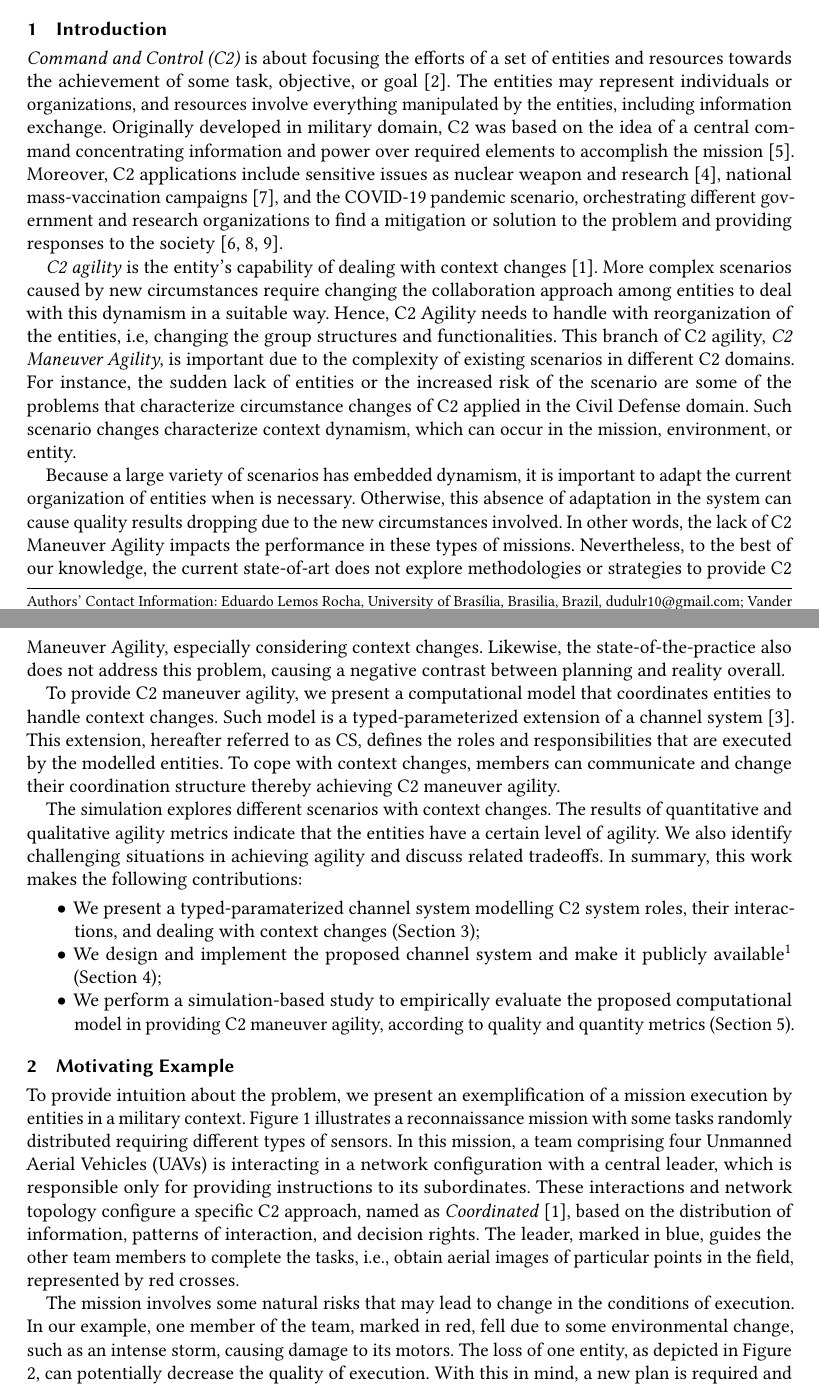
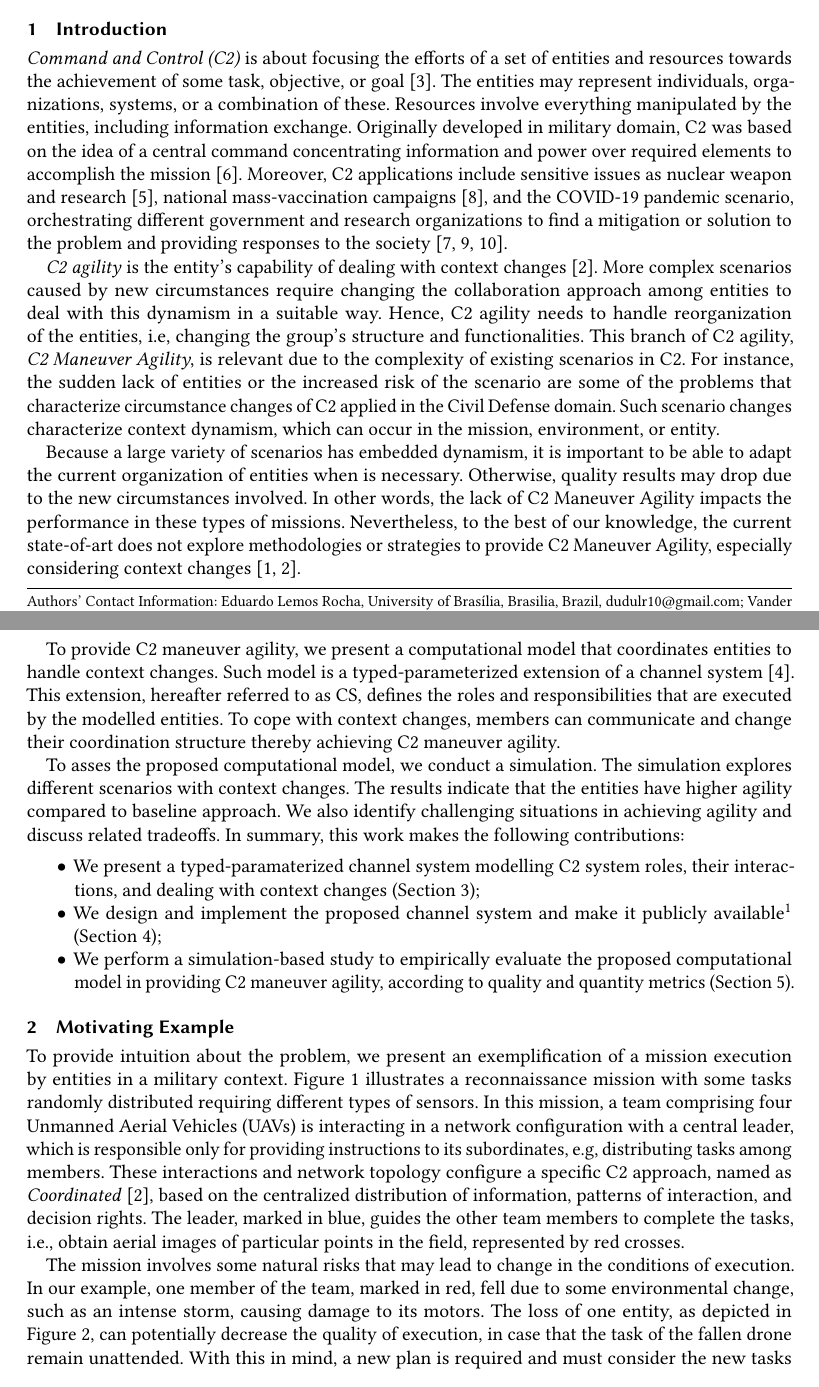
Before and after one commit to EduardoLR10/Analysis-of-Command-and-Control-Strategy-Through-the-Interaction-of-Software-Components, a LaTeX paper (scp/main.tex, which reads content/introduction.tex, content/motivating.tex): two parts of pages 1 and 2 of 5, joined at a grey line, cut so that both start at the same text. Compiled offline with pdfLaTeX; a missing bibliography style is replaced by a similar one.

Commit message:
Added feedback changes to Section 1 and 2

```diff
--- a/content/introduction.tex
+++ b/content/introduction.tex
@@ -3,15 +3,15 @@
 
 % C2 + Example
 
-\textit{Command and Control (C2)} is about focusing the efforts of a set of entities and resources towards the achievement of some task, objective, or goal~\citep{CC02}. The entities may represent individuals or organizations, and resources involve everything manipulated by the entities, including information exchange. Originally developed in military domain, C2 was based on the idea of a central command concentrating information and power over required elements to accomplish the mission~\citep{CC01}. Moreover, C2 applications include sensitive issues as nuclear weapon and research~\citep{C2-EX2}, national mass-vaccination campaigns~\citep{C2-EX1}, and the COVID-19 pandemic scenario, orchestrating different government and research organizations to find a mitigation or solution to the problem and providing responses to the society~\citep{C2-EX3, C2-EX4, C2-EX5}.
+\textit{Command and Control (C2)} is about focusing the efforts of a set of entities and resources towards the achievement of some task, objective, or goal~\citep{CC02}. The entities may represent individuals, organizations, systems, or a combination of these. Resources involve everything manipulated by the entities, including information exchange. Originally developed in military domain, C2 was based on the idea of a central command concentrating information and power over required elements to accomplish the mission~\citep{CC01}. Moreover, C2 applications include sensitive issues as nuclear weapon and research~\citep{C2-EX2}, national mass-vaccination campaigns~\citep{C2-EX1}, and the COVID-19 pandemic scenario, orchestrating different government and research organizations to find a mitigation or solution to the problem and providing responses to the society~\citep{C2-EX3, C2-EX4, C2-EX5}.
 
 % C2 Agility -> Maneuver + Example + Relevance
 
-\textit{C2 agility} is the entity's capability of dealing with context changes~\citep{france2014}. More complex scenarios caused by new circumstances require changing the collaboration approach among entities to deal with this dynamism in a suitable way. Hence, C2 Agility needs to handle with reorganization of the entities, i.e, changing the group structures and functionalities. This branch of C2 agility, \textit{C2 Maneuver Agility}, is important due to the complexity of existing scenarios in different C2 domains. For instance, the sudden lack of entities or the increased risk of the scenario are some of the problems that characterize circumstance changes of C2 applied in the Civil Defense domain. Such scenario changes characterize context dynamism, which can occur in the mission, environment, or entity.
+\textit{C2 agility} is the entity's capability of dealing with context changes~\citep{france2014}. More complex scenarios caused by new circumstances require changing the collaboration approach among entities to deal with this dynamism in a suitable way. Hence, C2 agility needs to handle reorganization of the entities, i.e, changing the group's structure and functionalities. This branch of C2 agility, \textit{C2 Maneuver Agility}, is relevant due to the complexity of existing scenarios in C2. For instance, the sudden lack of entities or the increased risk of the scenario are some of the problems that characterize circumstance changes of C2 applied in the Civil Defense domain. Such scenario changes characterize context dynamism, which can occur in the mission, environment, or entity.
 
 % Problem
 
-Because a large variety of scenarios has embedded dynamism, it is important to adapt the current organization of entities when is necessary. Otherwise, this absence of adaptation in the system can cause quality results dropping due to the new circumstances involved. In other words, the lack of C2 Maneuver Agility impacts the performance in these types of missions. Nevertheless, to the best of our knowledge, the current state-of-art does not explore methodologies or strategies to provide C2 Maneuver Agility, especially considering context changes. Likewise, the state-of-the-practice also does not address this problem, causing a negative contrast between planning and reality overall.
+Because a large variety of scenarios has embedded dynamism, it is important to be able to adapt the current organization of entities when is necessary. Otherwise, quality results may drop due to the new circumstances involved. In other words, the lack of C2 Maneuver Agility impacts the performance in these types of missions. Nevertheless, to the best of our knowledge, the current state-of-art does not explore methodologies or strategies to provide C2 Maneuver Agility, especially considering context changes~\cite{france2014, futureC2}.
 
 % Solution
 
@@ -19,7 +19,7 @@ To provide C2 maneuver agility, we present a computational model that coordinate
 
 % Contributions
 
-The simulation explores different scenarios with context changes. The results of quantitative and qualitative agility metrics indicate that the entities have a certain level of agility. We also identify challenging situations in achieving agility and discuss related tradeoffs. In summary, this work makes the following contributions:
+To asses the proposed computational model, we conduct a simulation. The simulation explores different scenarios with context changes. The results indicate that the entities have higher agility compared to baseline approach. We also identify challenging situations in achieving agility and discuss related tradeoffs. In summary, this work makes the following contributions:
 
 \begin{itemize}
     \item We present a typed-paramaterized channel system modelling C2 system roles, their interactions, and dealing with context changes (Section~\ref{sec:channelSystem});
--- a/content/motivating.tex
+++ b/content/motivating.tex
@@ -2,10 +2,10 @@
 \label{sec:motivation}
 
 % Context and Explanation of the example
-To provide intuition about the problem, we present an exemplification of a mission execution by entities in a military context. Figure \ref{fig:2TeamExecution} illustrates a reconnaissance mission with some tasks randomly distributed requiring different types of sensors. In this mission, a team comprising four Unmanned Aerial Vehicles (UAVs) is interacting in a network configuration with a central leader, which is responsible only for providing instructions to its subordinates. These interactions and network topology configure a specific C2 approach, named as \textit{Coordinated}~\citep{france2014}, based on the distribution of information, patterns of interaction, and decision rights. The leader, marked in blue, guides the other team members to complete the tasks, i.e., obtain aerial images of particular points in the field, represented by red crosses.
+To provide intuition about the problem, we present an exemplification of a mission execution by entities in a military context. Figure \ref{fig:2TeamExecution} illustrates a reconnaissance mission with some tasks randomly distributed requiring different types of sensors. In this mission, a team comprising four Unmanned Aerial Vehicles (UAVs) is interacting in a network configuration with a central leader, which is responsible only for providing instructions to its subordinates, e.g, distributing tasks among members. These interactions and network topology configure a specific C2 approach, named as \textit{Coordinated}~\citep{france2014}, based on the centralized distribution of information, patterns of interaction, and decision rights. The leader, marked in blue, guides the other team members to complete the tasks, i.e., obtain aerial images of particular points in the field, represented by red crosses.
 
 % Highlighting the problem
-The mission involves some natural risks that may lead to change in the conditions of execution. In our example, one member of the team, marked in red, fell due to some environmental change, such as an intense storm, causing damage to its motors. The loss of one entity, as depicted in Figure \ref{fig:2Drop}, can potentially decrease the quality of execution. With this in mind, a new plan is required and must consider the new tasks that originally belong to the fallen drone. One possibility to avoid the problem is to change the current C2 approach, i.e., change the network configuration and leaders. Furthermore, if the team changes to an unsuitable C2 approach or is not even capable of changing its C2 approach, both cases represent a lack of C2 Maneuver Agility. The absence of a strategy to increase C2 Maneuver Agility can cause the system to compromise the number of completed tasks at the end of execution.
+The mission involves some natural risks that may lead to change in the conditions of execution. In our example, one member of the team, marked in red, fell due to some environmental change, such as an intense storm, causing damage to its motors. The loss of one entity, as depicted in Figure \ref{fig:2Drop}, can potentially decrease the quality of execution, in case that the task of the fallen drone remain unattended. With this in mind, a new plan is required and must consider the new tasks that originally belong to the fallen drone. One possibility to avoid the problem is to change the current C2 approach, i.e., change the network configuration and leaders. Furthermore, if the team changes to an unsuitable C2 approach or is not even capable of changing its C2 approach, both cases represent a lack of C2 Maneuver Agility. The absence of a strategy to increase C2 Maneuver Agility can cause the system to compromise the number of completed tasks at the end of execution.
 
 \begin{figure}
 \centering
```
Also changed, not shown: content/motivating.tex (2 more changed lines).
